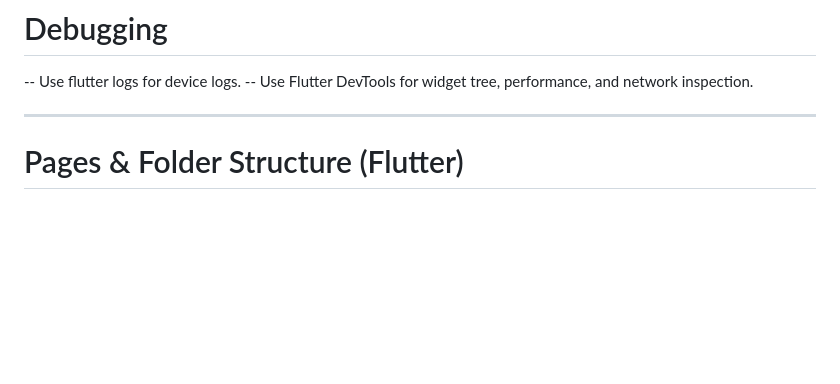
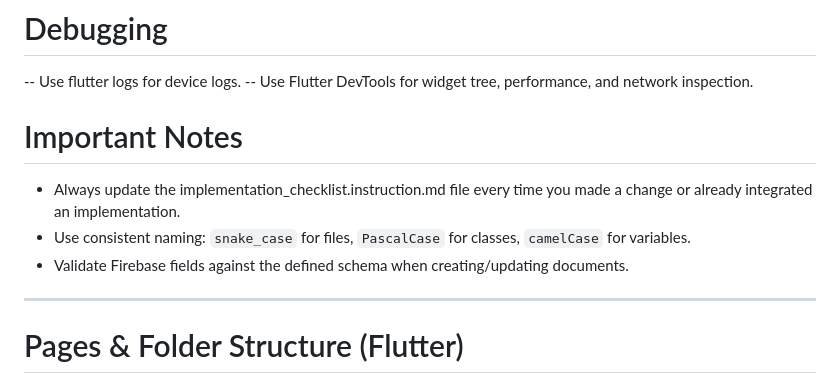
Before and after one commit to notsocj/forkcast, a Markdown page: .github/copilot-instructions.md, the part around the change. Drawn GitHub-style; blank space fills up the shorter version.

Commit message:
Add important notes and update instructions for implementation checklist

```diff
--- a/.github/copilot-instructions.md
+++ b/.github/copilot-instructions.md
@@ -188,6 +188,12 @@ flutter doctor             # Check Flutter/Android SDK setup
 -- Use flutter logs for device logs.
 -- Use Flutter DevTools for widget tree, performance, and network inspection.
 
+# Important Notes
+- Always update the implementation_checklist.instruction.md file every time you made a change or already integrated an implementation.
+- Use consistent naming: `snake_case` for files, `PascalCase` for classes, `camelCase` for variables.
+- Validate Firebase fields against the defined schema when creating/updating documents.
+
+
 ---
 
 # Pages & Folder Structure (Flutter)
```
Also changed, not shown: .github/instructions/implementation_checklist.instructions.md (+1 -1 lines).
